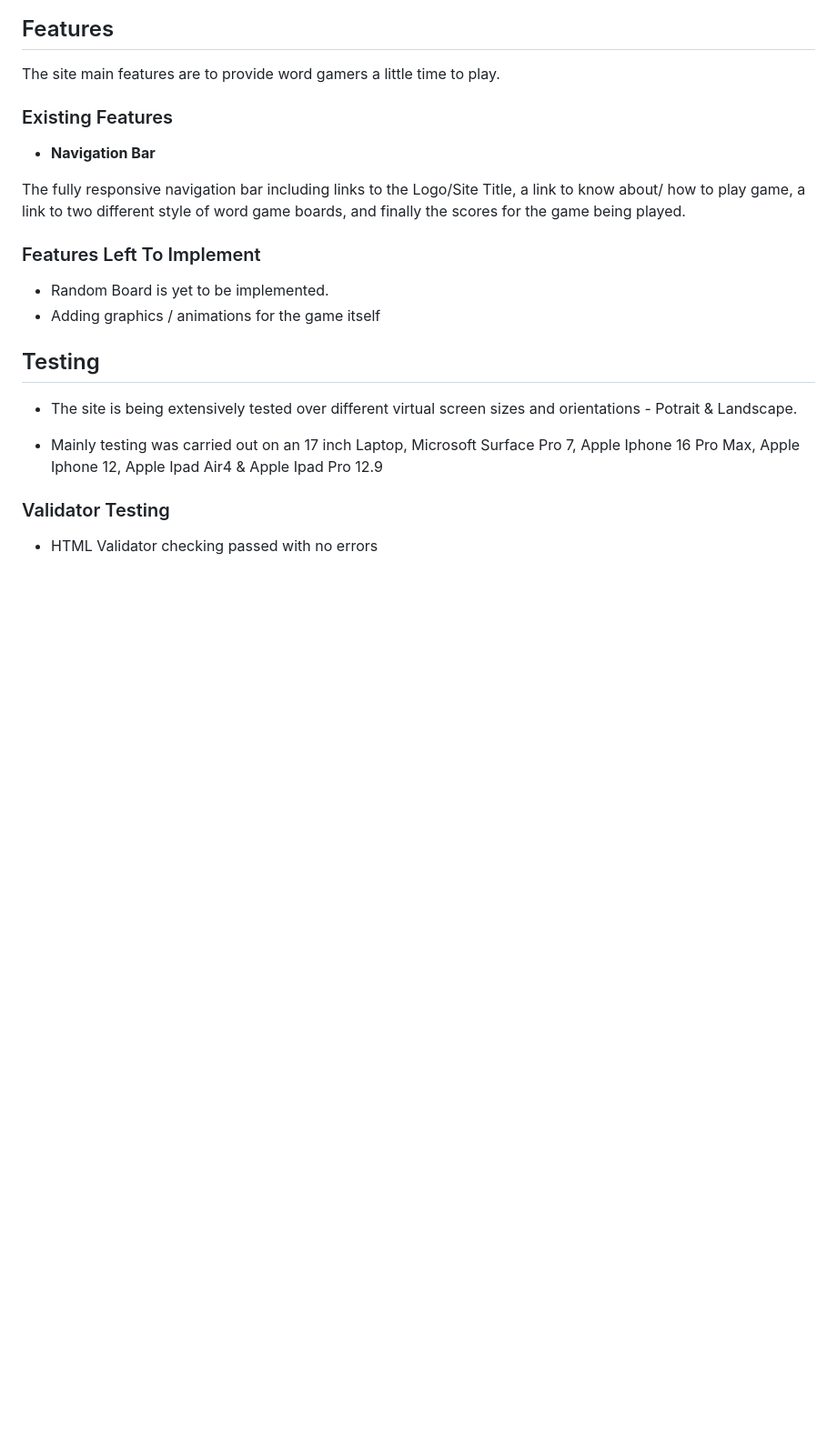
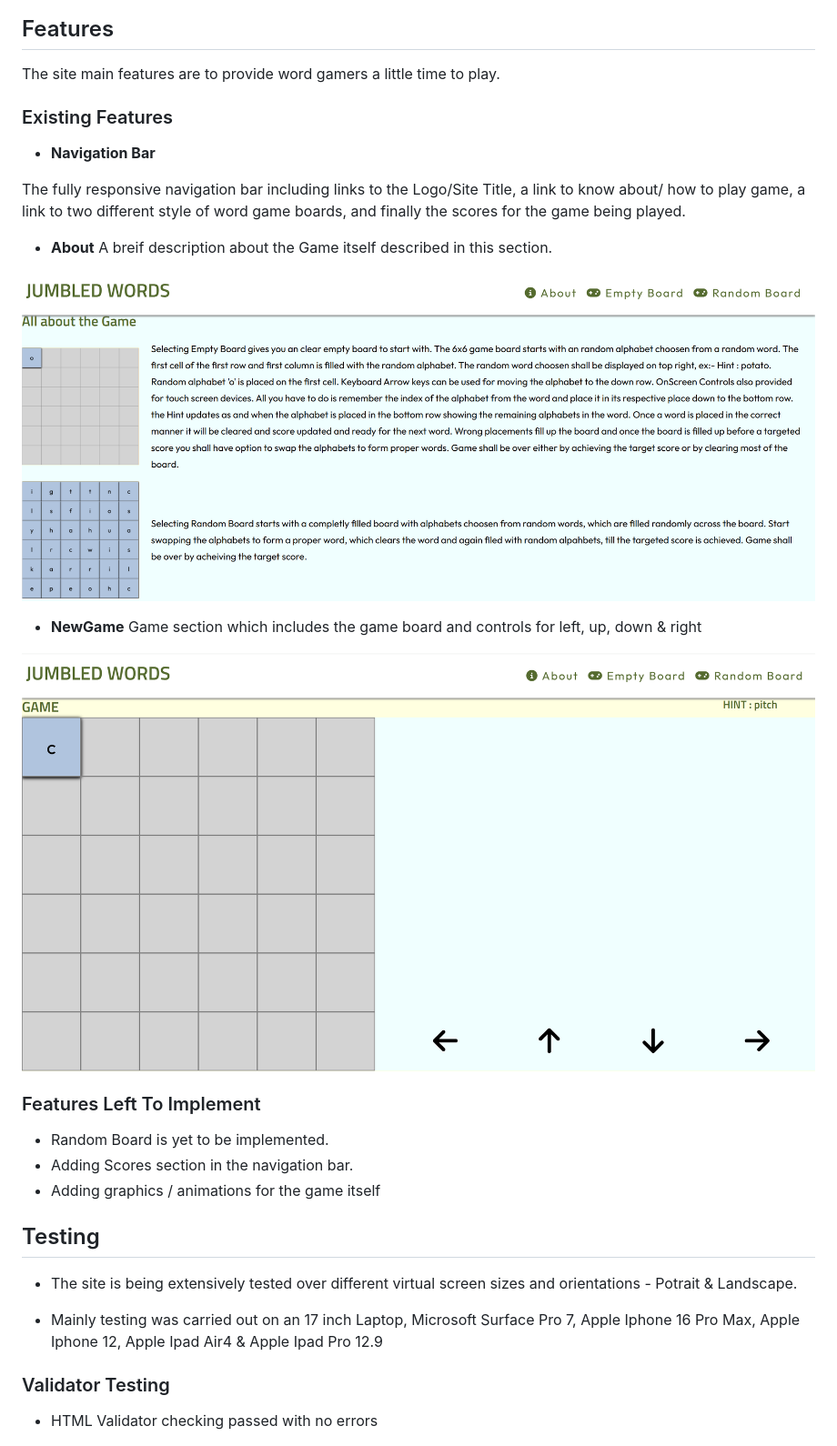
Before and after one commit to aremandanaveenkumar/JumbledWords, a Markdown page: README.md, the part around the change. Shown: that part at 91% size. GitHub-like rendering; pictures changed too: assets/images/aboutGame.png (added), assets/images/gameBoard.png (added); blank space fills up the shorter version.

Commit message:
Add site images & update Readme

```diff
--- a/README.md
+++ b/README.md
@@ -13,9 +13,20 @@ The site main features are to provide word gamers a little time to play.
 
 The fully responsive navigation bar including links to the Logo/Site Title, a link to know about/ how to play game, a link to two different style of word game boards, and finally the scores for the game being played.
 
+- __About__
+A breif description about the Game itself described in this section.
+
+![About Game Screenshot](assets/images/aboutGame.png)
+
+- __NewGame__
+Game section which includes the game board and controls for left, up, down & right
+
+![New Game Screenshot](assets/images/gameBoard.png)
+
 ### Features Left To Implement
 
 - Random Board is yet to be implemented.
+- Adding Scores section in the navigation bar.
 - Adding graphics / animations for the game itself
 
 ## Testing
```
